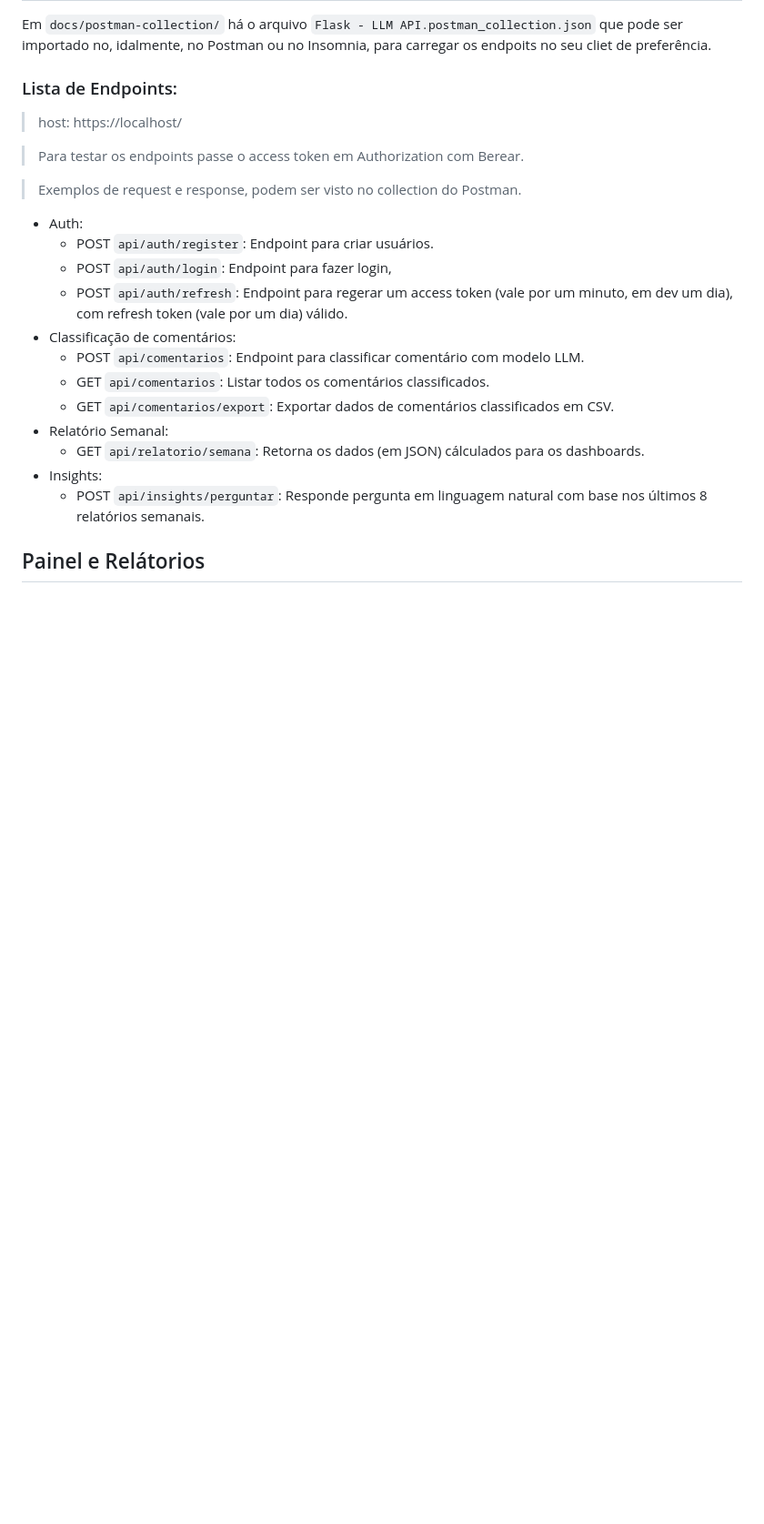
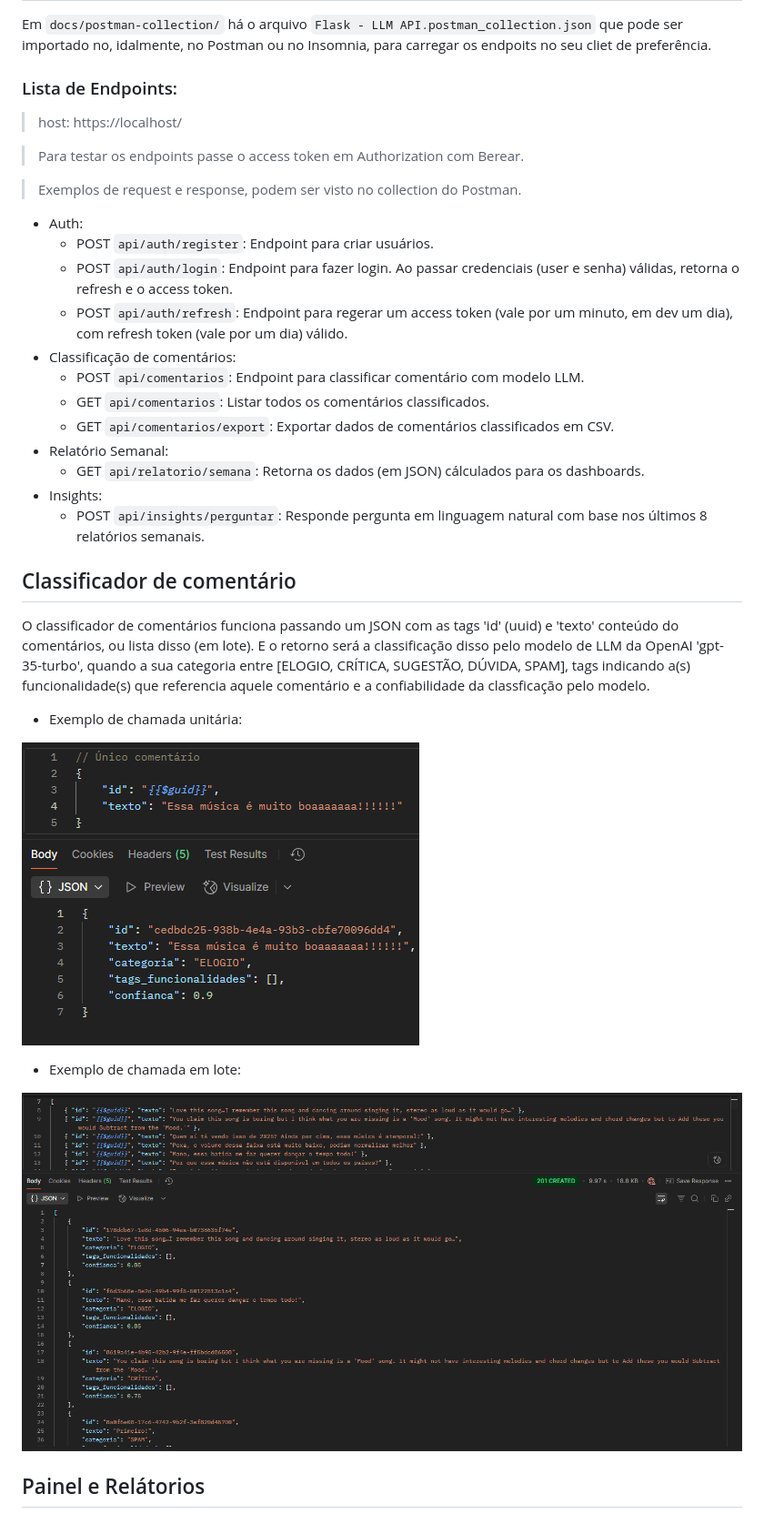
Before and after one commit to mateusherrera/feedback-classifier, a Markdown page: README.md, the part around the change printed below. Shown: that part at 91% size. Rendered like a GitHub page; pictures changed too: images/exemplo-classifier-batch.png (added), images/exemplo-classifier-unico.png (added); blank space fills up the shorter version.

```diff
--- a/README.md
+++ b/README.md
@@ -357,7 +359,7 @@ Em `docs/postman-collection/` há o arquivo `Flask - LLM API.postman_collection.
 
 * Auth:
     * POST `api/auth/register`: Endpoint para criar usuários.
-    * POST `api/auth/login`: Endpoint para fazer login,
+    * POST `api/auth/login`: Endpoint para fazer login. Ao passar credenciais (user e senha) válidas, retorna o refresh e o access token.
     * POST `api/auth/refresh`: Endpoint para regerar um access token (vale por um minuto, em dev um dia), com refresh token (vale por um dia) válido.
 * Classificação de comentários:
     * POST `api/comentarios`: Endpoint para classificar comentário com modelo LLM.
@@ -368,4 +370,16 @@ Em `docs/postman-collection/` há o arquivo `Flask - LLM API.postman_collection.
 * Insights:
     * POST `api/insights/perguntar`: Responde pergunta em linguagem natural com base nos últimos 8 relatórios semanais.
 
+## Classificador de comentário
+
+O classificador de comentários funciona passando um JSON com as tags 'id' (uuid) e 'texto' conteúdo do comentários, ou lista disso (em lote). E o retorno será a classificação disso pelo modelo de LLM da OpenAI 'gpt-35-turbo', quando a sua categoria entre [ELOGIO, CRÍTICA, SUGESTÃO, DÚVIDA, SPAM], tags indicando a(s) funcionalidade(s) que referencia aquele comentário e a confiabilidade da classficação pelo modelo.
+
+* Exemplo de chamada unitária:
+
+![Exemplo de requisição de classificação de comentário via Postman](images/exemplo-classifier-unico.png)
+
+* Exemplo de chamada em lote:
+
+![Exemplo de requisição de classificação de comentários em lote via Postman](images/exemplo-classifier-batch.png)
+
 ## Painel e Relátorios
```
Also changed, not shown: other parts of README.md (+53 -2 lines), images/exemplo-email.jpg (added), images/exemplo-insight.png (added), 1 other file.
